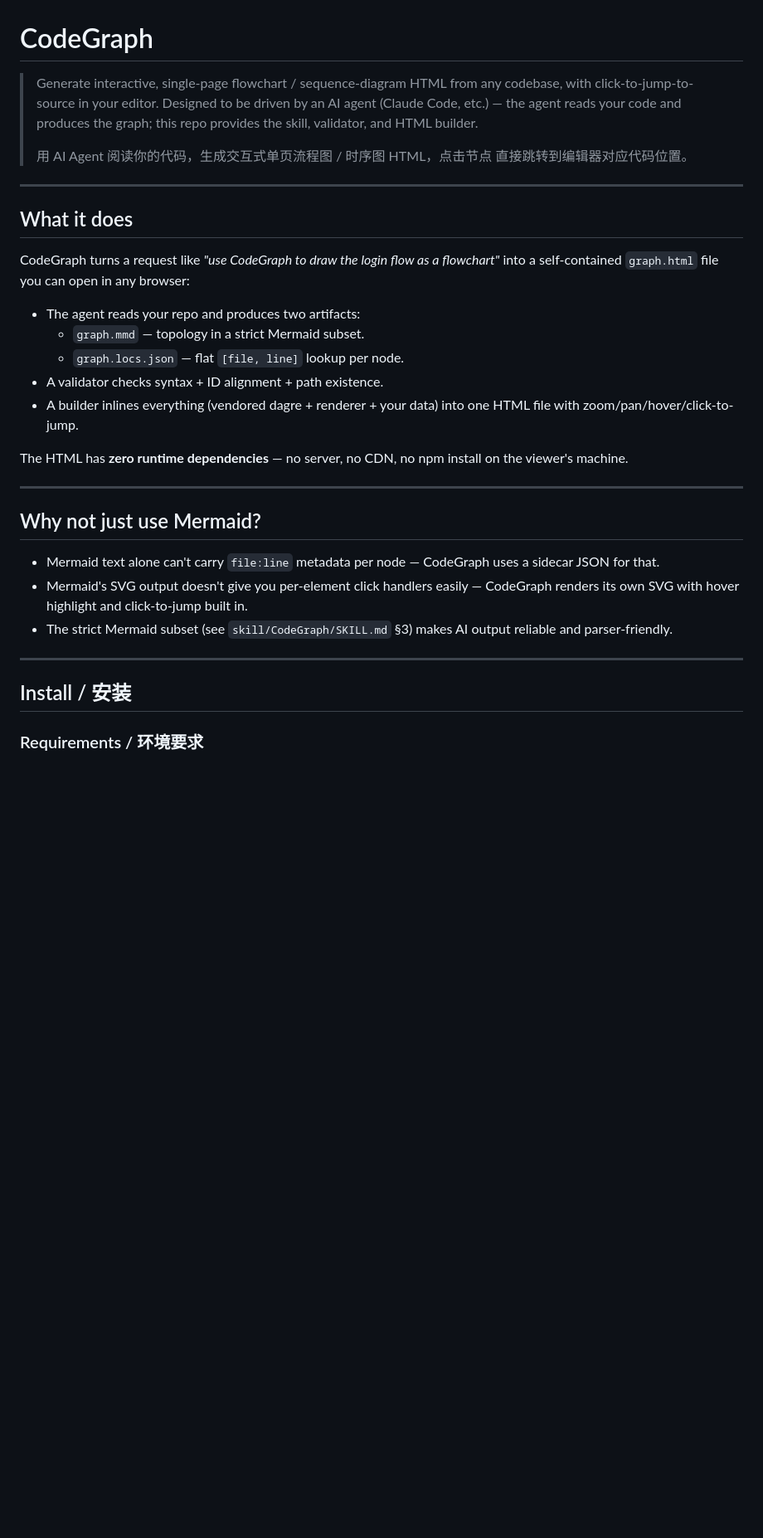
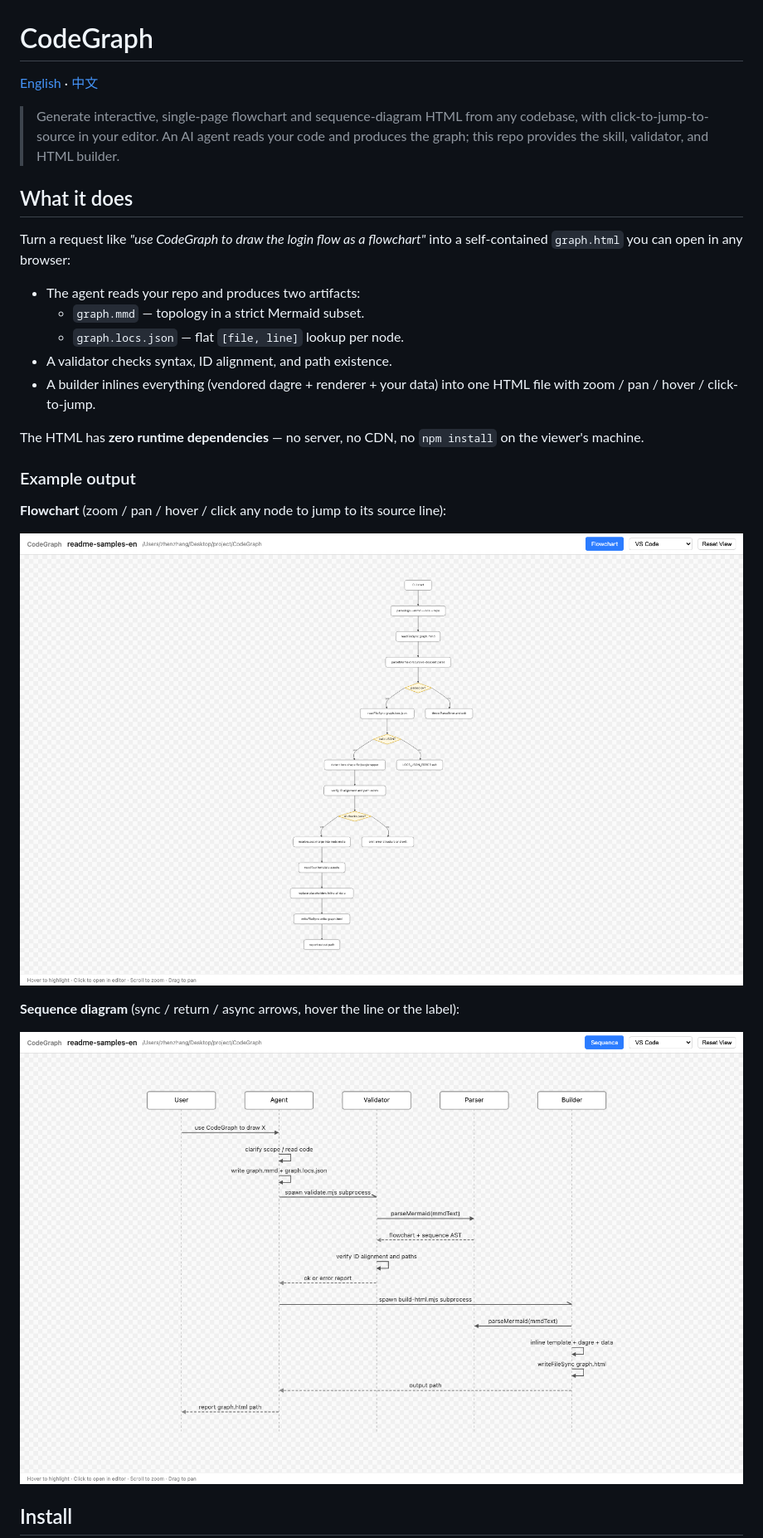
Before and after one commit to longbowzz/CodeGraph, a Markdown page: README.md, the part around the change printed below. Shown: that part at 83% size. Drawn GitHub-style; pictures changed too: images/flowchart-en.png (added), images/sequence-en.png (added); blank space fills up the shorter version.

```diff
--- a/README.md
+++ b/README.md
@@ -1,44 +1,30 @@
 # CodeGraph
 
-> Generate interactive, single-page flowchart / sequence-diagram HTML from any
-> codebase, with click-to-jump-to-source in your editor. Designed to be driven
-> by an AI agent (Claude Code, etc.) — the agent reads your code and produces
-> the graph; this repo provides the skill, validator, and HTML builder.
->
-> 用 AI Agent 阅读你的代码，生成交互式单页流程图 / 时序图 HTML，点击节点
-> 直接跳转到编辑器对应代码位置。
+[English](README.md) · [中文](README.zh-CN.md)
 
----
+> Generate interactive, single-page flowchart and sequence-diagram HTML from any codebase, with click-to-jump-to-source in your editor. An AI agent reads your code and produces the graph; this repo provides the skill, validator, and HTML builder.
 
 ## What it does
 
-CodeGraph turns a request like *"use CodeGraph to draw the login flow as a
-flowchart"* into a self-contained `graph.html` file you can open in any browser:
+Turn a request like *"use CodeGraph to draw the login flow as a flowchart"* into a self-contained `graph.html` you can open in any browser:
 
 - The agent reads your repo and produces two artifacts:
   - `graph.mmd` — topology in a strict Mermaid subset.
   - `graph.locs.json` — flat `[file, line]` lookup per node.
-- A validator checks syntax + ID alignment + path existence.
-- A builder inlines everything (vendored dagre + renderer + your data) into one
-  HTML file with zoom/pan/hover/click-to-jump.
+- A validator checks syntax, ID alignment, and path existence.
+- A builder inlines everything (vendored dagre + renderer + your data) into one HTML file with zoom / pan / hover / click-to-jump.
 
-The HTML has **zero runtime dependencies** — no server, no CDN, no npm install
-on the viewer's machine.
+The HTML has **zero runtime dependencies** — no server, no CDN, no `npm install` on the viewer's machine.
 
----
+### Example output
 
-## Why not just use Mermaid?
+**Flowchart** (zoom / pan / hover / click any node to jump to its source line):
 
-- Mermaid text alone can't carry `file:line` metadata per node — CodeGraph uses
-  a sidecar JSON for that.
-- Mermaid's SVG output doesn't give you per-element click handlers easily —
-  CodeGraph renders its own SVG with hover highlight and click-to-jump built in.
-- The strict Mermaid subset (see `skill/CodeGraph/SKILL.md` §3) makes AI output
-  reliable and parser-friendly.
+![Flowchart example](images/flowchart-en.png)
 
----
+**Sequence diagram** (sync / return / async arrows, hover the line or the label):
 
-## Install / 安装
+![Sequence example](images/sequence-en.png)
 
-### Requirements / 环境要求
+## Install
 
```
Also changed, not shown: other parts of README.md (+20 -77 lines), CLAUDE.md (deleted, +0 -65 lines), README.zh-CN.md (added, +161 -0 lines), images/flowchart-zh.png (added), images/sequence-zh.png (added), 1 other file.
